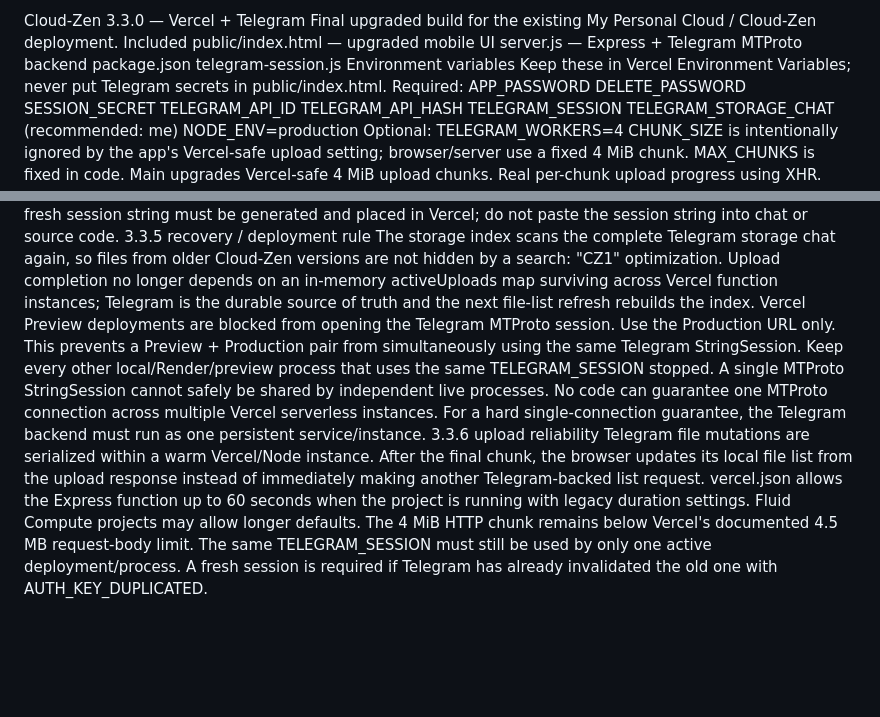
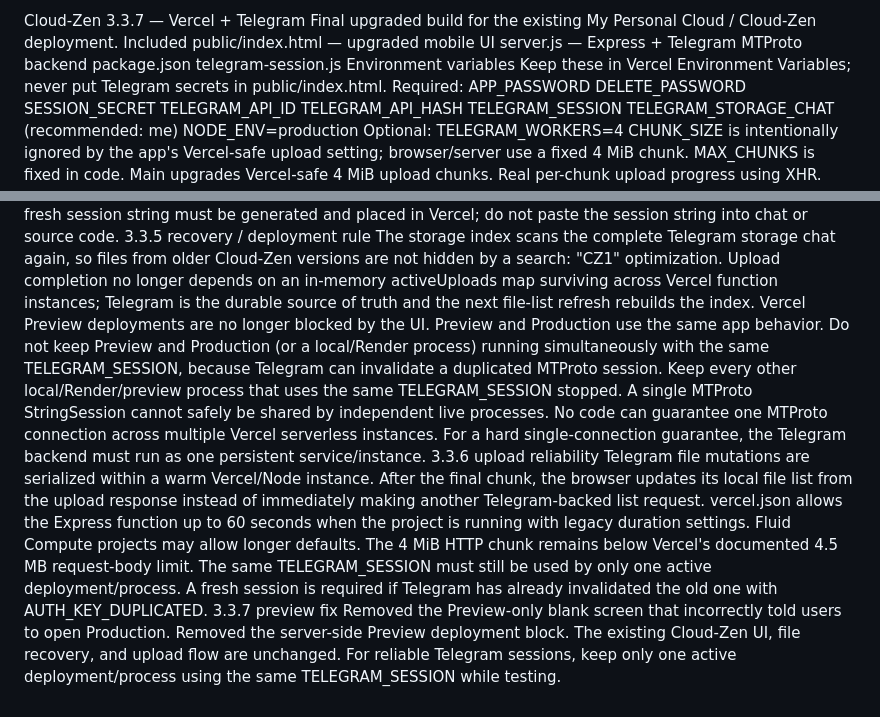
Before and after one commit to My-cloud-io/My-cloud-io, a Markdown page: README.md, 2 parts joined by grey strips. GitHub-like rendering; blank space fills up the shorter version.

Commit message:
Update README for Cloud-Zen version 3.3.7
Updated version from 3.3.0 to 3.3.7 and modified deployment notes regarding Preview and Production behavior.

```diff
--- a/README.md
+++ b/README.md
@@ -1,4 +1,4 @@
-Cloud-Zen 3.3.0 — Vercel + Telegram
+Cloud-Zen 3.3.7 — Vercel + Telegram
 Final upgraded build for the existing My Personal Cloud / Cloud-Zen deployment.
 Included
 public/index.html — upgraded mobile UI
@@ -41,7 +41,7 @@ This Vercel-targeted build keeps Telegram-backed dashboard requests sequential o
 3.3.5 recovery / deployment rule
 The storage index scans the complete Telegram storage chat again, so files from older Cloud-Zen versions are not hidden by a search: "CZ1" optimization.
 Upload completion no longer depends on an in-memory activeUploads map surviving across Vercel function instances; Telegram is the durable source of truth and the next file-list refresh rebuilds the index.
-Vercel Preview deployments are blocked from opening the Telegram MTProto session. Use the Production URL only. This prevents a Preview + Production pair from simultaneously using the same Telegram StringSession.
+Vercel Preview deployments are no longer blocked by the UI. Preview and Production use the same app behavior. Do not keep Preview and Production (or a local/Render process) running simultaneously with the same TELEGRAM_SESSION, because Telegram can invalidate a duplicated MTProto session.
 Keep every other local/Render/preview process that uses the same TELEGRAM_SESSION stopped. A single MTProto StringSession cannot safely be shared by independent live processes.
 No code can guarantee one MTProto connection across multiple Vercel serverless instances. For a hard single-connection guarantee, the Telegram backend must run as one persistent service/instance.
 3.3.6 upload reliability
@@ -50,3 +50,8 @@ After the final chunk, the browser updates its local file list from the upload r
 vercel.json allows the Express function up to 60 seconds when the project is running with legacy duration settings. Fluid Compute projects may allow longer defaults.
 The 4 MiB HTTP chunk remains below Vercel's documented 4.5 MB request-body limit.
 The same TELEGRAM_SESSION must still be used by only one active deployment/process. A fresh session is required if Telegram has already invalidated the old one with AUTH_KEY_DUPLICATED.
+3.3.7 preview fix
+Removed the Preview-only blank screen that incorrectly told users to open Production.
+Removed the server-side Preview deployment block.
+The existing Cloud-Zen UI, file recovery, and upload flow are unchanged.
+For reliable Telegram sessions, keep only one active deployment/process using the same TELEGRAM_SESSION while testing.
```
